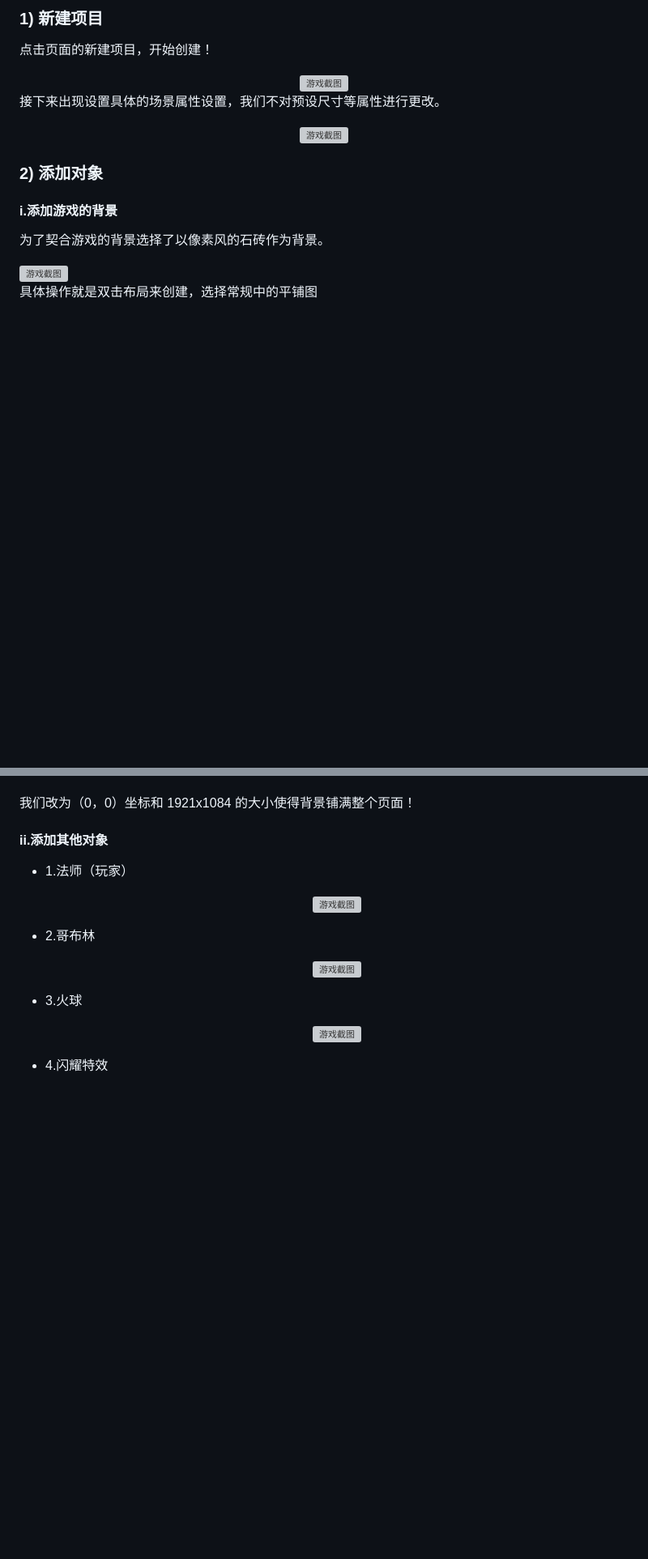
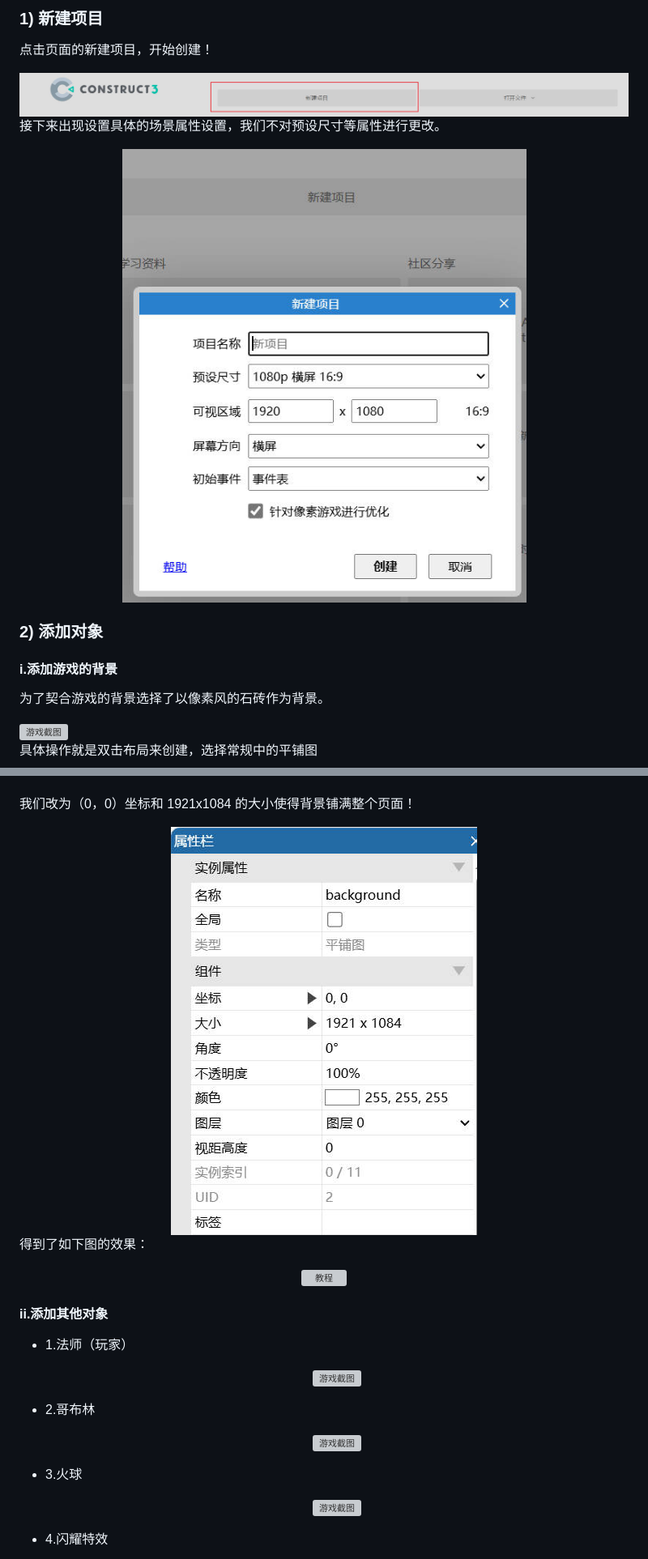
Before and after one commit to Bubnle/construct3_mega, a Markdown page: README.md, 2 parts joined by grey strips. Shown: that part at 81% size. GitHub-like rendering; blank space fills up the shorter version; grey boxes are pictures that could not be loaded.

```diff
--- a/README.md
+++ b/README.md
@@ -22,13 +22,13 @@ https://www.construct.net/
 点击页面的新建项目，开始创建！
 
   <div align="center">
-    <img src="images/goblin.webp" alt="游戏截图" />
+    <img src="readme_images/1.jpg" alt="教程" />
     </div>
 
 接下来出现设置具体的场景属性设置，我们不对预设尺寸等属性进行更改。
 
-  <div align="center">
-    <img src="images/goblin.webp" alt="游戏截图" />
+ <div align="center">
+    <img src="readme_images/2.jpg" alt="教程" />
     </div>
 
 ### 2) 添加对象
@@ -46,7 +48,14 @@ https://www.construct.net/
 
 我们改为（0，0）坐标和 1921x1084 的大小使得背景铺满整个页面！
 
-<div> </div>
+ <div align="center">
+    <img src="readme_images/4.jpg" alt="教程" />
+    </div>
+
+得到了如下图的效果：
+ <div align="center">
+    <img src="readme_images/5.jpg" alt="教程" />
+    </div>
 
 #### ii.添加其他对象
 
```
Also changed, not shown: other parts of README.md (+88 -30 lines).
